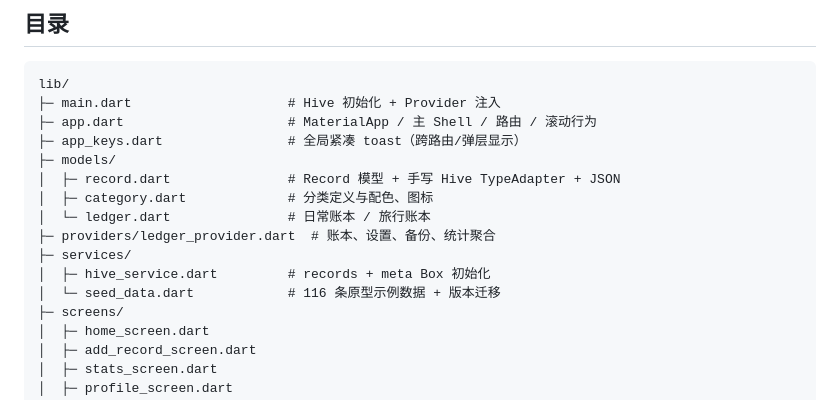
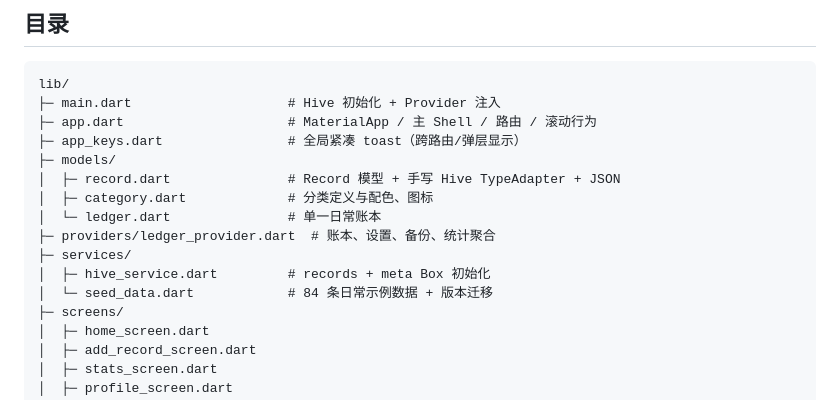
Before and after one commit to qiuzhiyei/entry-flow, a Markdown page: README.md, the part around one of its changes. GitHub-like rendering.

```diff
--- a/README.md
+++ b/README.md
@@ -58,11 +58,11 @@ lib/
 ├─ models/
 │  ├─ record.dart               # Record 模型 + 手写 Hive TypeAdapter + JSON
 │  ├─ category.dart             # 分类定义与配色、图标
-│  └─ ledger.dart               # 日常账本 / 旅行账本
+│  └─ ledger.dart               # 单一日常账本
 ├─ providers/ledger_provider.dart  # 账本、设置、备份、统计聚合
 ├─ services/
 │  ├─ hive_service.dart         # records + meta Box 初始化
-│  └─ seed_data.dart            # 116 条原型示例数据 + 版本迁移
+│  └─ seed_data.dart            # 84 条日常示例数据 + 版本迁移
 ├─ screens/
 │  ├─ home_screen.dart
 │  ├─ add_record_screen.dart
```
Also changed, not shown: other parts of README.md (+9 -9 lines), docs/screenshots/backup-sheet.png, docs/screenshots/home.png, docs/screenshots/profile.png, 9 other files.
